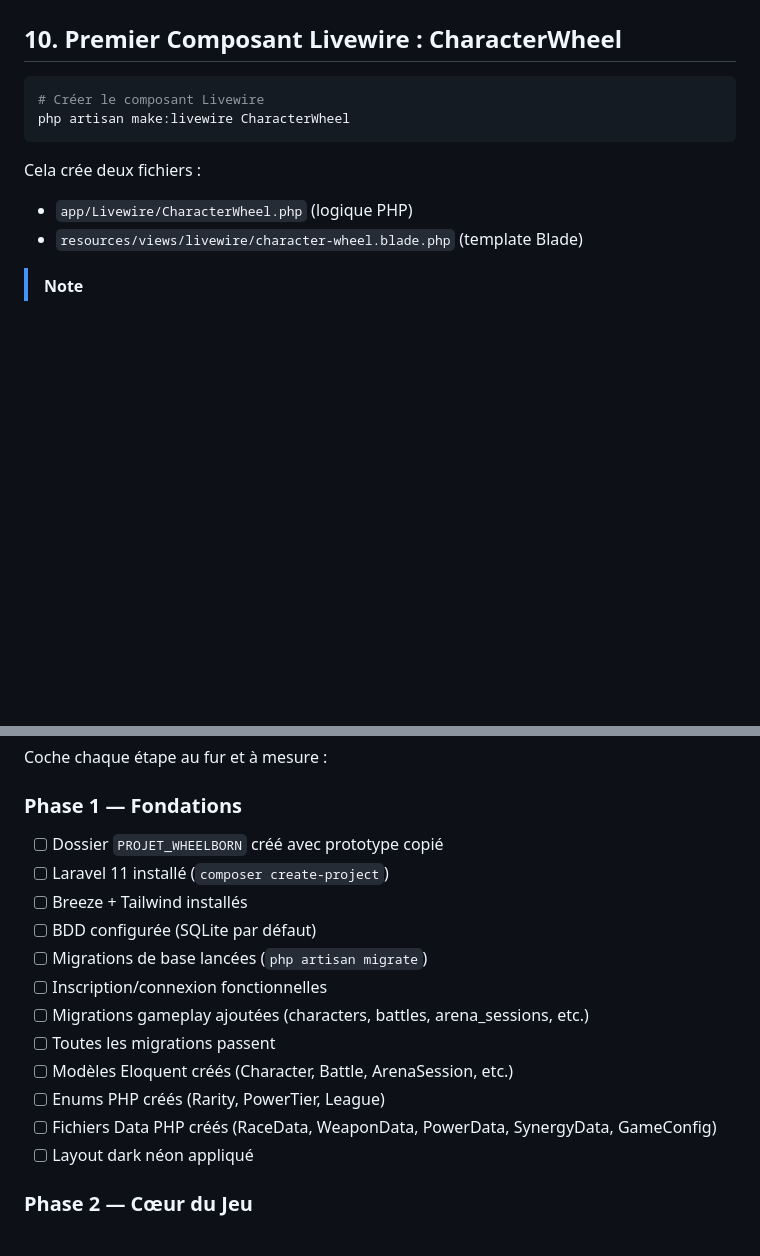
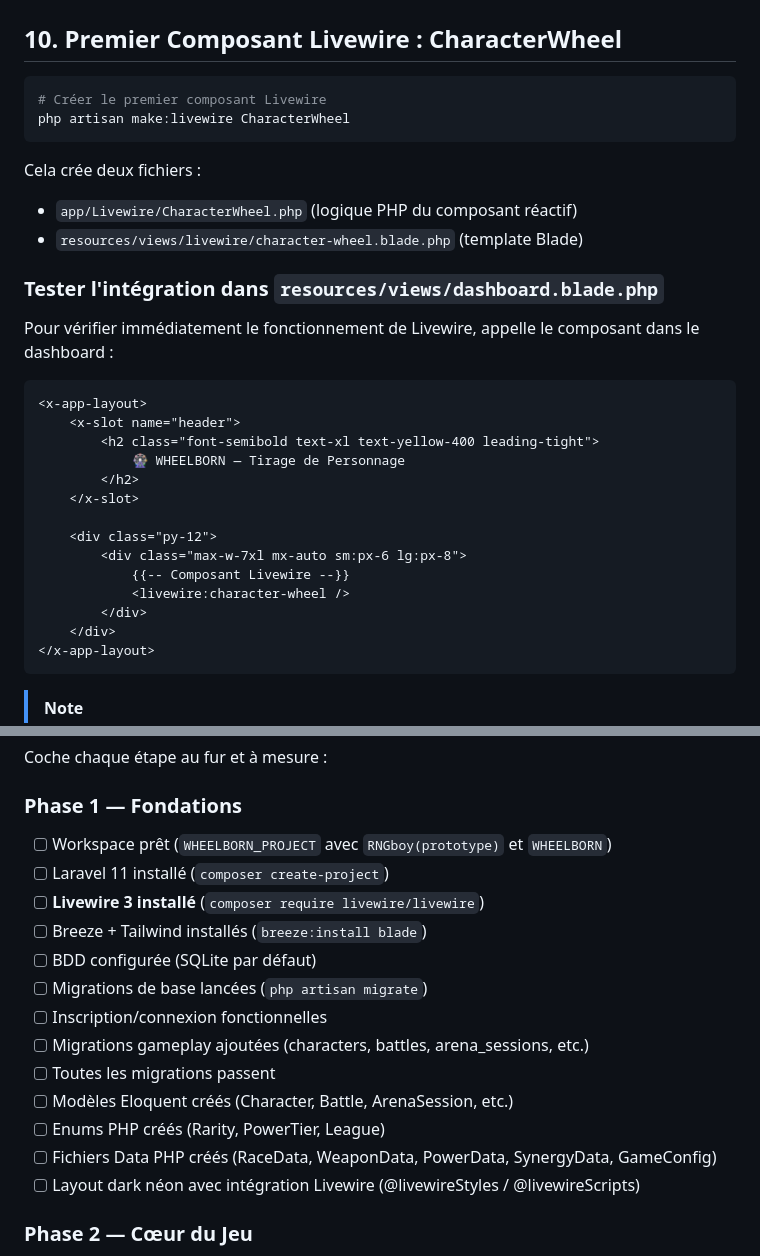
Before and after one commit to NathOof30/RNGboyTEST, a Markdown page: docs/TUTO_DEMARRAGE_LARAVEL.md, 2 parts joined by grey strips. GitHub-like rendering; blank space fills up the shorter version.

````diff
--- a/docs/TUTO_DEMARRAGE_LARAVEL.md
+++ b/docs/TUTO_DEMARRAGE_LARAVEL.md
@@ -625,12 +636,33 @@ Ajouter tes tokens custom après les imports Tailwind :
 ## 10. Premier Composant Livewire : CharacterWheel
 
 ```powershell
-# Créer le composant Livewire
+# Créer le premier composant Livewire
 php artisan make:livewire CharacterWheel
 ```
 
 Cela crée deux fichiers :
-- `app/Livewire/CharacterWheel.php` (logique PHP)
+- `app/Livewire/CharacterWheel.php` (logique PHP du composant réactif)
 - `resources/views/livewire/character-wheel.blade.php` (template Blade)
 
+### Tester l'intégration dans `resources/views/dashboard.blade.php`
+
+Pour vérifier immédiatement le fonctionnement de Livewire, appelle le composant dans le dashboard :
+
+```blade
+<x-app-layout>
+    <x-slot name="header">
+        <h2 class="font-semibold text-xl text-yellow-400 leading-tight">
+            🎡 WHEELBORN — Tirage de Personnage
+        </h2>
+    </x-slot>
+
+    <div class="py-12">
+        <div class="max-w-7xl mx-auto sm:px-6 lg:px-8">
+            {{-- Composant Livewire --}}
+            <livewire:character-wheel />
+        </div>
+    </div>
+</x-app-layout>
+```
+
 > [!NOTE]
@@ -660,9 +692,10 @@ npm run dev
 Coche chaque étape au fur et à mesure :
 
 ### Phase 1 — Fondations
-- [ ] Dossier `PROJET_WHEELBORN` créé avec prototype copié
+- [ ] Workspace prêt (`WHEELBORN_PROJECT` avec `RNGboy(prototype)` et `WHEELBORN`)
 - [ ] Laravel 11 installé (`composer create-project`)
-- [ ] Breeze + Tailwind installés
+- [ ] **Livewire 3 installé** (`composer require livewire/livewire`)
+- [ ] Breeze + Tailwind installés (`breeze:install blade`)
 - [ ] BDD configurée (SQLite par défaut)
 - [ ] Migrations de base lancées (`php artisan migrate`)
 - [ ] Inscription/connexion fonctionnelles
@@ -671,7 +704,7 @@ Coche chaque étape au fur et à mesure :
 - [ ] Modèles Eloquent créés (Character, Battle, ArenaSession, etc.)
 - [ ] Enums PHP créés (Rarity, PowerTier, League)
 - [ ] Fichiers Data PHP créés (RaceData, WeaponData, PowerData, SynergyData, GameConfig)
-- [ ] Layout dark néon appliqué
+- [ ] Layout dark néon avec intégration Livewire (@livewireStyles / @livewireScripts)
 
 ### Phase 2 — Cœur du Jeu
 - [ ] `CharacterGeneratorService` implémenté
````
Also changed, not shown: other parts of docs/TUTO_DEMARRAGE_LARAVEL.md (+56 -45 lines), docs/PLAN_PORTAGE_LARAVEL.md (+4 -0 lines).
